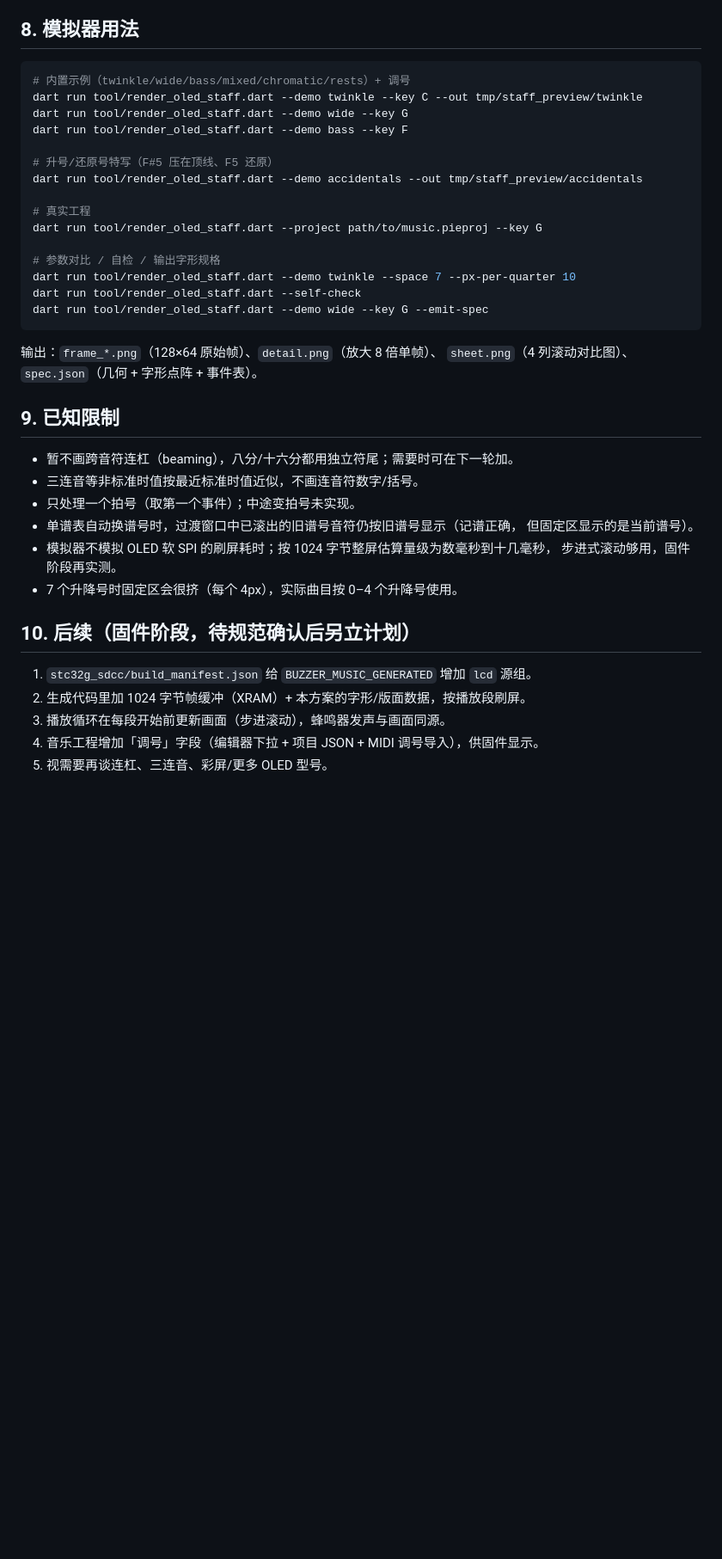
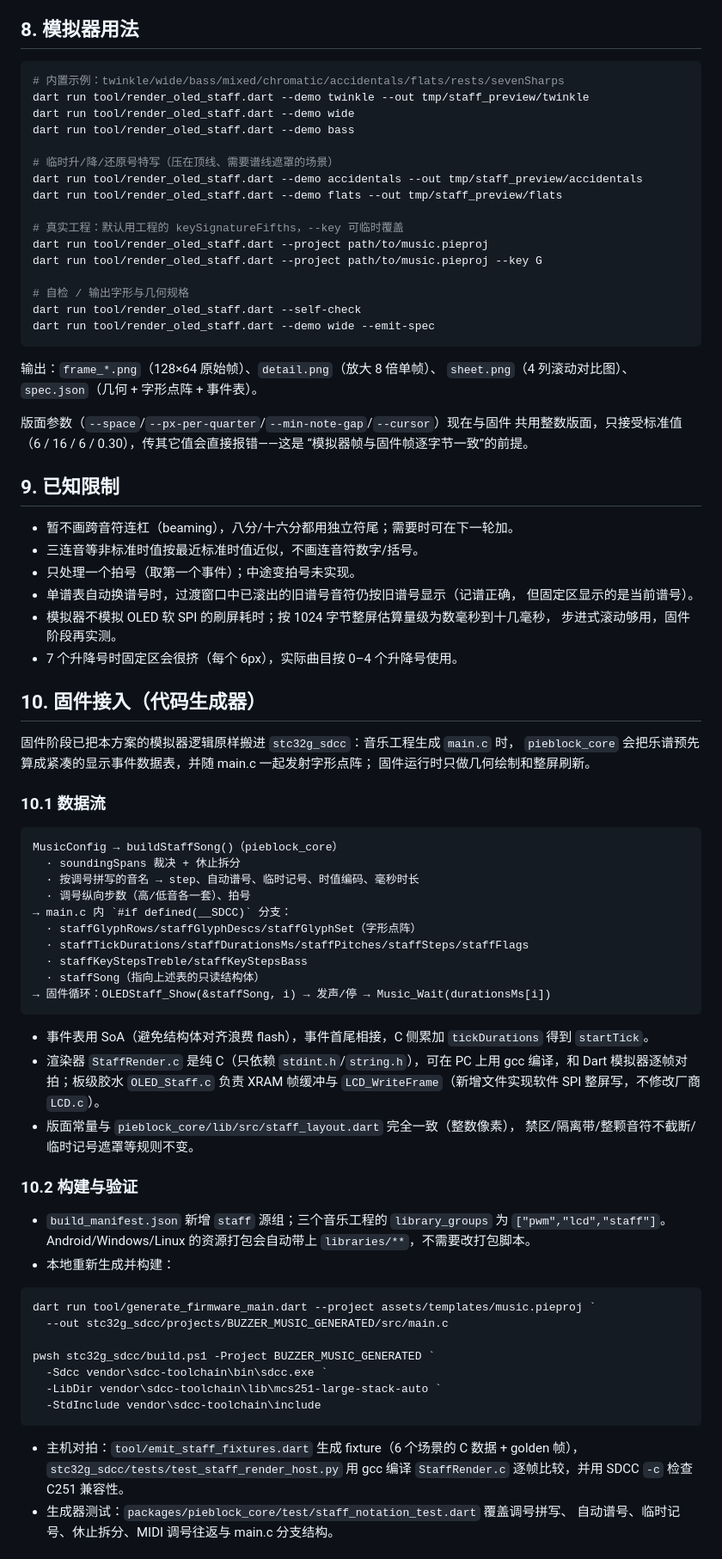
Before and after one commit to louqingjie/PIE-Block, a Markdown page: docs/design/OLED五线谱显示方案.md, the part around one of its changes. Shown at 86% size. Drawn GitHub-style; blank space fills up the shorter version.

Commit message:
docs(design): 记录五线谱固件接入与主机对拍方案
补充固件数据流、构建清单、SDCC/Keil 分支、测试与限制，更新模拟器用法（固定整数版面参数、9 个内置示例）。

````diff
--- a/docs/design/OLED五线谱显示方案.md
+++ b/docs/design/OLED五线谱显示方案.md
@@ -124,25 +125,30 @@ space=7 时 C6 会顶出屏幕上沿，space=5 时字形过小；pxPerQuarter
 ## 8. 模拟器用法
 
 ```powershell
-# 内置示例（twinkle/wide/bass/mixed/chromatic/rests）+ 调号
-dart run tool/render_oled_staff.dart --demo twinkle --key C --out tmp/staff_preview/twinkle
-dart run tool/render_oled_staff.dart --demo wide --key G
-dart run tool/render_oled_staff.dart --demo bass --key F
+# 内置示例：twinkle/wide/bass/mixed/chromatic/accidentals/flats/rests/sevenSharps
+dart run tool/render_oled_staff.dart --demo twinkle --out tmp/staff_preview/twinkle
+dart run tool/render_oled_staff.dart --demo wide
+dart run tool/render_oled_staff.dart --demo bass
 
-# 升号/还原号特写（F#5 压在顶线、F5 还原）
+# 临时升/降/还原号特写（压在顶线、需要谱线遮罩的场景）
 dart run tool/render_oled_staff.dart --demo accidentals --out tmp/staff_preview/accidentals
+dart run tool/render_oled_staff.dart --demo flats --out tmp/staff_preview/flats
 
-# 真实工程
+# 真实工程：默认用工程的 keySignatureFifths，--key 可临时覆盖
+dart run tool/render_oled_staff.dart --project path/to/music.pieproj
 dart run tool/render_oled_staff.dart --project path/to/music.pieproj --key G
 
-# 参数对比 / 自检 / 输出字形规格
-dart run tool/render_oled_staff.dart --demo twinkle --space 7 --px-per-quarter 10
+# 自检 / 输出字形与几何规格
 dart run tool/render_oled_staff.dart --self-check
-dart run tool/render_oled_staff.dart --demo wide --key G --emit-spec
+dart run tool/render_oled_staff.dart --demo wide --emit-spec
 ```
 
 输出：`frame_*.png`（128×64 原始帧）、`detail.png`（放大 8 倍单帧）、
 `sheet.png`（4 列滚动对比图）、`spec.json`（几何 + 字形点阵 + 事件表）。
+
+版面参数（`--space`/`--px-per-quarter`/`--min-note-gap`/`--cursor`）现在与固件
+共用整数版面，只接受标准值（6 / 16 / 6 / 0.30），传其它值会直接报错——这是
+“模拟器帧与固件帧逐字节一致”的前提。
 
 ## 9. 已知限制
 
@@ -153,12 +159,57 @@ dart run tool/render_oled_staff.dart --demo wide --key G --emit-spec
   但固定区显示的是当前谱号）。
 - 模拟器不模拟 OLED 软 SPI 的刷屏耗时；按 1024 字节整屏估算量级为数毫秒到十几毫秒，
   步进式滚动够用，固件阶段再实测。
-- 7 个升降号时固定区会很挤（每个 4px），实际曲目按 0–4 个升降号使用。
+- 7 个升降号时固定区会很挤（每个 6px），实际曲目按 0–4 个升降号使用。
 
-## 10. 后续（固件阶段，待规范确认后另立计划）
+## 10. 固件接入（代码生成器）
 
-1. `stc32g_sdcc/build_manifest.json` 给 `BUZZER_MUSIC_GENERATED` 增加 `lcd` 源组。
-2. 生成代码里加 1024 字节帧缓冲（XRAM）+ 本方案的字形/版面数据，按播放段刷屏。
-3. 播放循环在每段开始前更新画面（步进滚动），蜂鸣器发声与画面同源。
-4. 音乐工程增加「调号」字段（编辑器下拉 + 项目 JSON + MIDI 调号导入），供固件显示。
-5. 视需要再谈连杠、三连音、彩屏/更多 OLED 型号。
+固件阶段已把本方案的模拟器逻辑原样搬进 `stc32g_sdcc`：音乐工程生成 `main.c` 时，
+`pieblock_core` 会把乐谱预先算成紧凑的显示事件数据表，并随 main.c 一起发射字形点阵；
+固件运行时只做几何绘制和整屏刷新。
+
+### 10.1 数据流
+
+```
+MusicConfig → buildStaffSong()（pieblock_core）
+  · soundingSpans 裁决 + 休止拆分
+  · 按调号拼写的音名 → step、自动谱号、临时记号、时值编码、毫秒时长
+  · 调号纵向步数（高/低音各一套）、拍号
+→ main.c 内 `#if defined(__SDCC)` 分支：
+  · staffGlyphRows/staffGlyphDescs/staffGlyphSet（字形点阵）
+  · staffTickDurations/staffDurationsMs/staffPitches/staffSteps/staffFlags
+  · staffKeyStepsTreble/staffKeyStepsBass
+  · staffSong（指向上述表的只读结构体）
+→ 固件循环：OLEDStaff_Show(&staffSong, i) → 发声/停 → Music_Wait(durationsMs[i])
+```
+
+- 事件表用 SoA（避免结构体对齐浪费 flash），事件首尾相接，C 侧累加
+  `tickDurations` 得到 `startTick`。
+- 渲染器 `StaffRender.c` 是纯 C（只依赖 `stdint.h`/`string.h`），可在 PC 上用 gcc
+  编译，和 Dart 模拟器逐帧对拍；板级胶水 `OLED_Staff.c` 负责 XRAM 帧缓冲与
+  `LCD_WriteFrame`（新增文件实现软件 SPI 整屏写，不修改厂商 `LCD.c`）。
+- 版面常量与 `pieblock_core/lib/src/staff_layout.dart` 完全一致（整数像素），
+  禁区/隔离带/整颗音符不截断/临时记号遮罩等规则不变。
+
+### 10.2 构建与验证
+
+- `build_manifest.json` 新增 `staff` 源组；三个音乐工程的 `library_groups` 为
+  `["pwm","lcd","staff"]`。Android/Windows/Linux 的资源打包会自动带上
+  `libraries/**`，不需要改打包脚本。
+- 本地重新生成并构建：
+
+```powershell
+dart run tool/generate_firmware_main.dart --project assets/templates/music.pieproj `
+  --out stc32g_sdcc/projects/BUZZER_MUSIC_GENERATED/src/main.c
+
+pwsh stc32g_sdcc/build.ps1 -Project BUZZER_MUSIC_GENERATED `
+  -Sdcc vendor\sdcc-toolchain\bin\sdcc.exe `
+  -LibDir vendor\sdcc-toolchain\lib\mcs251-large-stack-auto `
+  -StdInclude vendor\sdcc-toolchain\include
+```
+
+- 主机对拍：`tool/emit_staff_fixtures.dart` 生成 fixture（6 个场景的 C 数据 + golden
+  帧），`stc32g_sdcc/tests/test_staff_render_host.py` 用 gcc 编译
+  `StaffRender.c` 逐帧比较，并用 SDCC `-c` 检查 C251 兼容性。
+- 生成器测试：`packages/pieblock_core/test/staff_notation_test.dart` 覆盖调号拼写、
+  自动谱号、临时记号、休止拆分、MIDI 调号往返与 main.c 分支结构。
+
````
Also changed, not shown: other parts of docs/design/OLED五线谱显示方案.md (+16 -1 lines).
